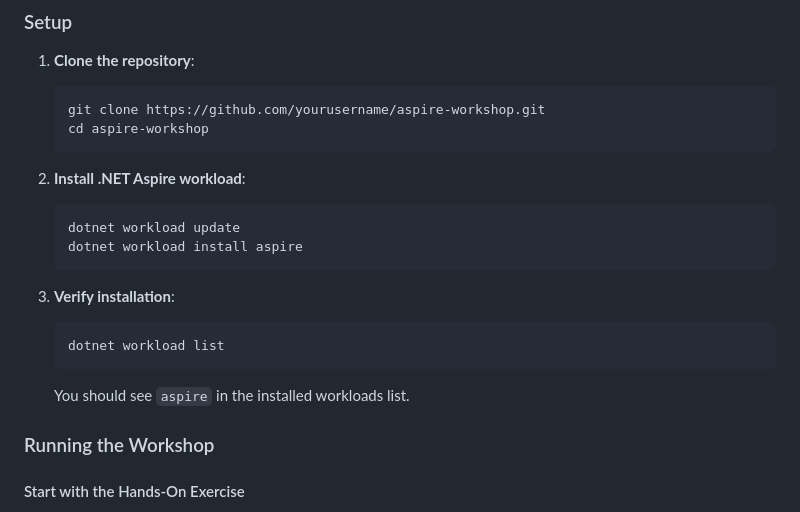
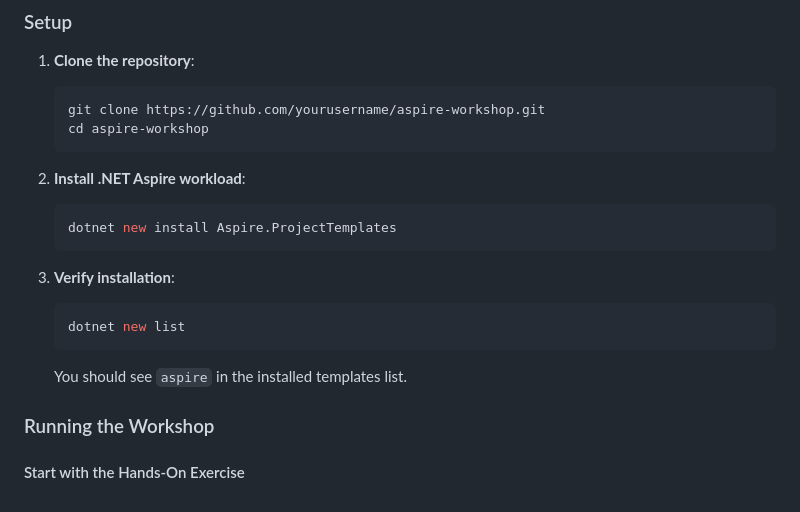
Before and after one commit to tamirdresher/aspire-workshop, a Markdown page: README.md, the part around the change. Rendered like a GitHub page.

````diff
--- a/README.md
+++ b/README.md
@@ -129,15 +129,14 @@ Publishing and deployment examples:
 
 2. **Install .NET Aspire workload**:
    ```bash
-   dotnet workload update
-   dotnet workload install aspire
+   dotnet new install Aspire.ProjectTemplates
    ```
 
 3. **Verify installation**:
    ```bash
-   dotnet workload list
+   dotnet new list
    ```
-   You should see `aspire` in the installed workloads list.
+   You should see `aspire` in the installed templates list.
 
 ### Running the Workshop
 
````
